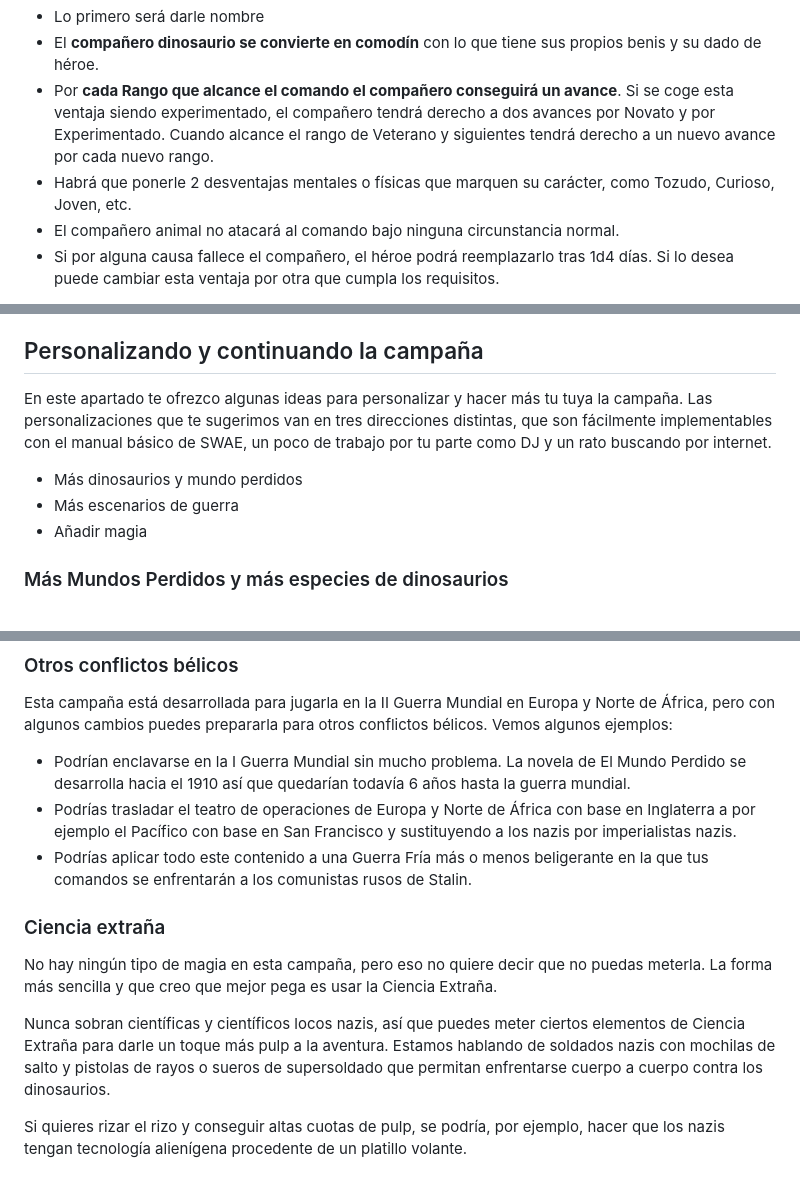
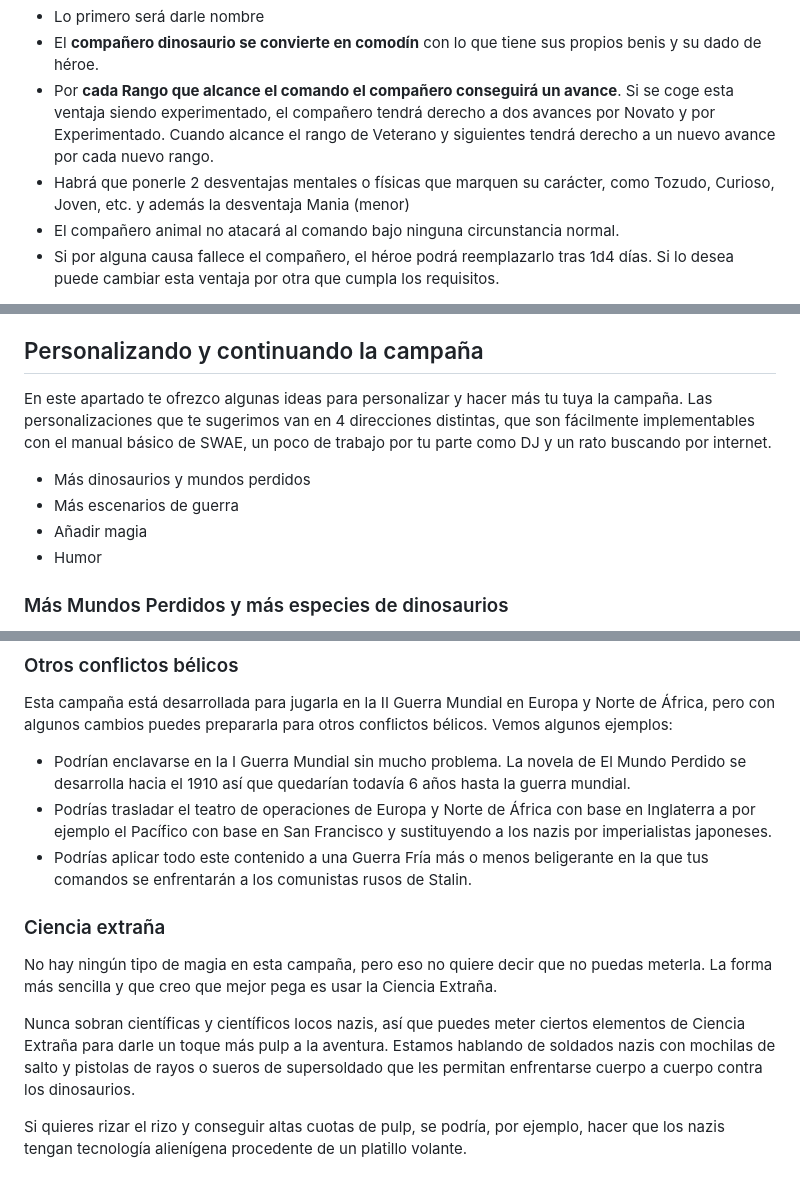
Before and after one commit to gwannon/TrasElMundoPerdido, a Markdown page: TrasElMundoPerdido.md, 3 parts joined by grey strips. Drawn GitHub-style.

```diff
--- a/TrasElMundoPerdido.md
+++ b/TrasElMundoPerdido.md
@@ -483,7 +483,7 @@ El comando que adquiere esta ventaja puede convertir a un dinosaurio con el que
 * Lo primero será darle nombre
 * El **compañero dinosaurio se convierte en comodín** con lo que tiene sus propios benis y su dado de héroe.
 * Por **cada Rango que alcance el comando el compañero conseguirá un avance**. Si se coge esta ventaja siendo experimentado, el compañero tendrá derecho a dos avances por Novato y por Experimentado. Cuando alcance el rango de Veterano y siguientes tendrá derecho a un nuevo avance por cada nuevo rango.
-* Habrá que ponerle 2 desventajas mentales o físicas que marquen su carácter, como Tozudo, Curioso, Joven, etc.
+* Habrá que ponerle 2 desventajas mentales o físicas que marquen su carácter, como Tozudo, Curioso, Joven, etc. y además la desventaja Mania (menor)
 * El compañero animal no atacará al comando bajo ninguna circunstancia normal.
 * Si por alguna causa fallece el compañero, el héroe podrá reemplazarlo tras 1d4 días. Si lo desea puede cambiar esta ventaja por otra que cumpla los requisitos.
 
@@ -753,11 +753,12 @@ Vamos a usar el recurso fílmico llamado "viajar por el mapa". Cuando tu comando
 No hay tablas de encuentros aleatorios, ni tiradas de climatología, ni nada por el estilo. Aunque eres libre, si quieres, de meter los encuentros que desees.
 
 ## Personalizando y continuando la campaña
-En este apartado te ofrezco algunas ideas para personalizar y hacer más tu tuya la campaña. Las personalizaciones que te sugerimos van en tres direcciones distintas, que son fácilmente implementables con el manual básico de SWAE, un poco de trabajo por tu parte como DJ y un rato buscando por internet.
-
-* Más dinosaurios y mundo perdidos
+En este apartado te ofrezco algunas ideas para personalizar y hacer más tu tuya la campaña. Las personalizaciones que te sugerimos van en 4 direcciones distintas, que son fácilmente implementables con el manual básico de SWAE, un poco de trabajo por tu parte como DJ y un rato buscando por internet.
+
+* Más dinosaurios y mundos perdidos
 * Más escenarios de guerra
 * Añadir magia
+* Humor
 
 ### Más Mundos Perdidos y más especies de dinosaurios
 La tierra de Maple White no tiene por qué ser el único mundo perdido. Quizás los nazis hayan descubierto una tierra salvaje en mitad de la Antártida alimentada por el calor de los volcanes donde han sobrevivido otras especies de dinosaurios. Sin olvidarnos que igual en alguna sima oceánica haya gigantescos saurios acuáticos que una bomba nuclear lanzada sobre Japón pueda despertar.
@@ -770,13 +771,13 @@ Los dinosaurios elegidos para esta campaña han sido los que aparecen en la nove
 Esta campaña está desarrollada para jugarla en la II Guerra Mundial en Europa y Norte de África, pero con algunos cambios puedes prepararla para otros conflictos bélicos. Vemos algunos ejemplos:
 
 * Podrían enclavarse en la I Guerra Mundial sin mucho problema. La novela de El Mundo Perdido se desarrolla hacia el 1910 así que quedarían todavía 6 años hasta la guerra mundial.
-* Podrías trasladar el teatro de operaciones de Europa y Norte de África con base en Inglaterra a por ejemplo el Pacífico con base en San Francisco y sustituyendo a los nazis por imperialistas nazis.
+* Podrías trasladar el teatro de operaciones de Europa y Norte de África con base en Inglaterra a por ejemplo el Pacífico con base en San Francisco y sustituyendo a los nazis por imperialistas japoneses.
 * Podrías aplicar todo este contenido a una Guerra Fría más o menos beligerante en la que tus comandos se enfrentarán a los comunistas rusos de Stalin.
 
 ### Ciencia extraña
 No hay ningún tipo de magia en esta campaña, pero eso no quiere decir que no puedas meterla. La forma más sencilla y que creo que mejor pega es usar la Ciencia Extraña.
 
-Nunca sobran científicas y científicos locos nazis, así que puedes meter ciertos elementos de Ciencia Extraña para darle un toque más pulp a la aventura. Estamos hablando de soldados nazis con mochilas de salto y pistolas de rayos o sueros de supersoldado que permitan enfrentarse cuerpo a cuerpo contra los dinosaurios.
+Nunca sobran científicas y científicos locos nazis, así que puedes meter ciertos elementos de Ciencia Extraña para darle un toque más pulp a la aventura. Estamos hablando de soldados nazis con mochilas de salto y pistolas de rayos o sueros de supersoldado que les permitan enfrentarse cuerpo a cuerpo contra los dinosaurios.
 
 Si quieres rizar el rizo y conseguir altas cuotas de pulp, se podría, por ejemplo, hacer que los nazis tengan tecnología alienígena procedente de un platillo volante.
 
```
Also changed, not shown: other parts of TrasElMundoPerdido.md (+26 -2 lines), assests/images/aliados-antagonistas.jpg, 2 other files.
